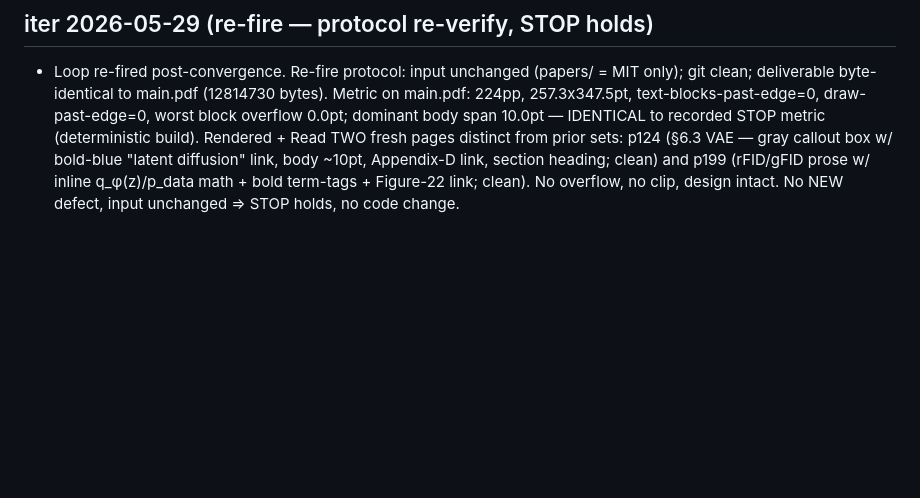
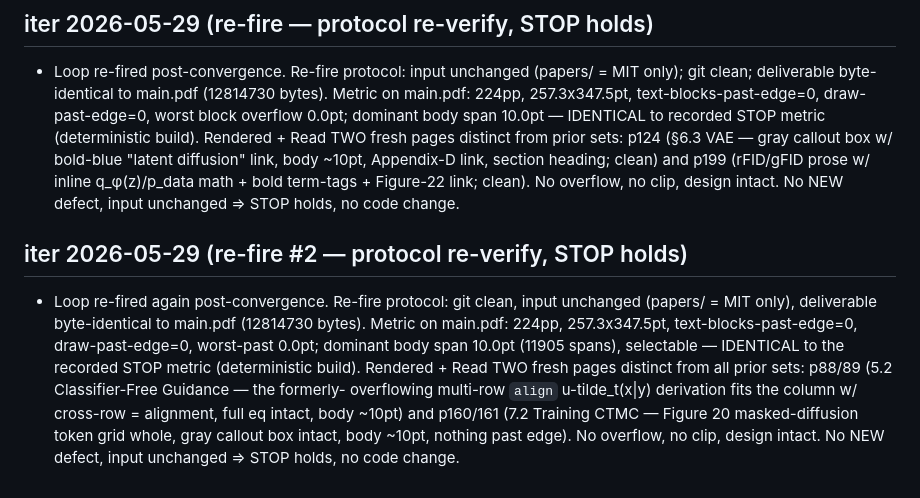
Before and after one commit to Jaehyun-Jeong/pdf2ebook, a Markdown page: AGENT.md, the part around the change. GitHub-like rendering; blank space fills up the shorter version.

Commit message:
loop: re-fire #2 re-verify — STOP holds (input unchanged, 0 overflow, body 10pt)
Co-Authored-By: Claude Opus 4.8 (1M context) <noreply@anthropic.com>

```diff
--- a/AGENT.md
+++ b/AGENT.md
@@ -646,3 +646,16 @@ architecture.
   ~10pt, Appendix-D link, section heading; clean) and p199 (rFID/gFID prose w/ inline
   q_φ(z)/p_data math + bold term-tags + Figure-22 link; clean). No overflow, no clip,
   design intact. No NEW defect, input unchanged => STOP holds, no code change.
+
+## iter 2026-05-29 (re-fire #2 — protocol re-verify, STOP holds)
+- Loop re-fired again post-convergence. Re-fire protocol: git clean, input unchanged
+  (papers/ = MIT only), deliverable byte-identical to main.pdf (12814730 bytes).
+  Metric on main.pdf: 224pp, 257.3x347.5pt, text-blocks-past-edge=0, draw-past-edge=0,
+  worst-past 0.0pt; dominant body span 10.0pt (11905 spans), selectable — IDENTICAL to
+  the recorded STOP metric (deterministic build). Rendered + Read TWO fresh pages
+  distinct from all prior sets: p88/89 (5.2 Classifier-Free Guidance — the formerly-
+  overflowing multi-row `align` u-tilde_t(x|y) derivation fits the column w/ cross-row
+  = alignment, full eq intact, body ~10pt) and p160/161 (7.2 Training CTMC — Figure 20
+  masked-diffusion token grid whole, gray callout box intact, body ~10pt, nothing past
+  edge). No overflow, no clip, design intact. No NEW defect, input unchanged => STOP
+  holds, no code change.
```
